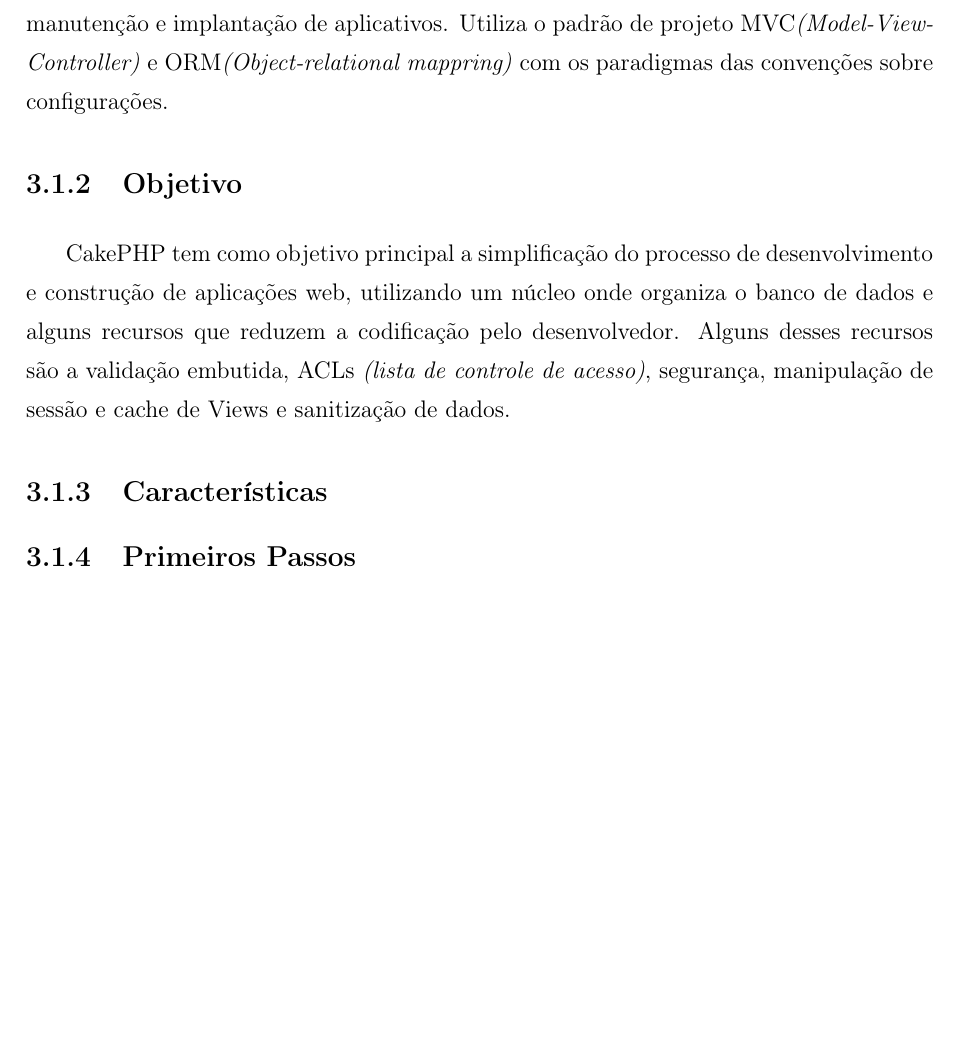
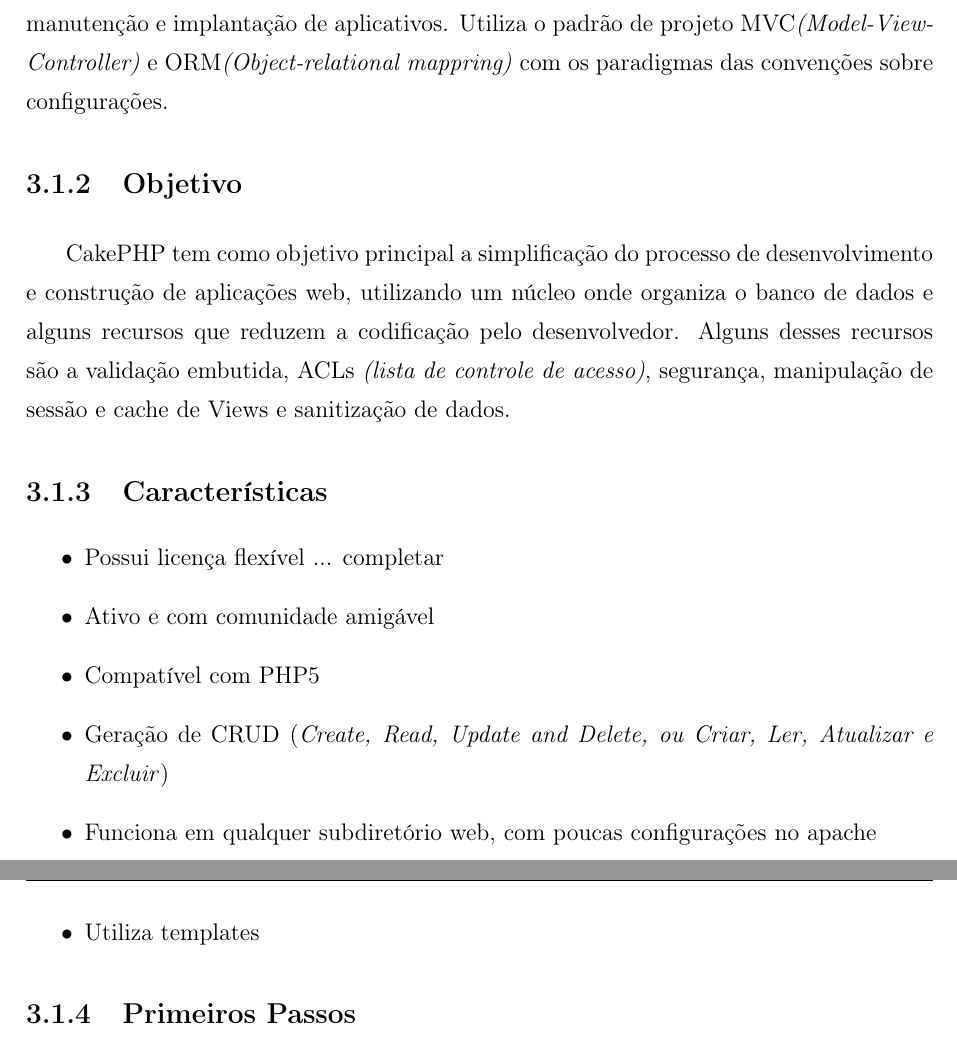
Before and after one commit to guilouro/tcc, a LaTeX document (monografia.tex): part of page 15 of 16 before the commit and two parts of pages 15 and 16 of 17 after it, the two joined at a grey line, cut so that both start at the same text, the shorter picture padded with empty space. Compiled offline with pdfLaTeX; the source files are stored in an older character set and shown here as Unicode; a LaTeX package or settings file that is missing is left out.

Commit message:
caracteristicas

```diff
--- a/monografia.tex
+++ b/monografia.tex
@@ -219,6 +219,14 @@
 
 
         \subsection{Características\label{sub:caracteristicas-cake}}
+          \begin{itemize}
+            \item Possui licença flexível ... completar
+            \item Ativo e com comunidade amigável
+            \item Compatível com PHP5
+            \item Geração de CRUD (\emph{Create, Read, Update and Delete, ou Criar, Ler, Atualizar e Excluir})
+            \item Funciona em qualquer subdiretório web, com poucas configurações no apache
+            \item Utiliza templates
+          \end{itemize}
 
 
         \subsection{Primeiros Passos\label{sub:primeiros-passos-cake}}
```
